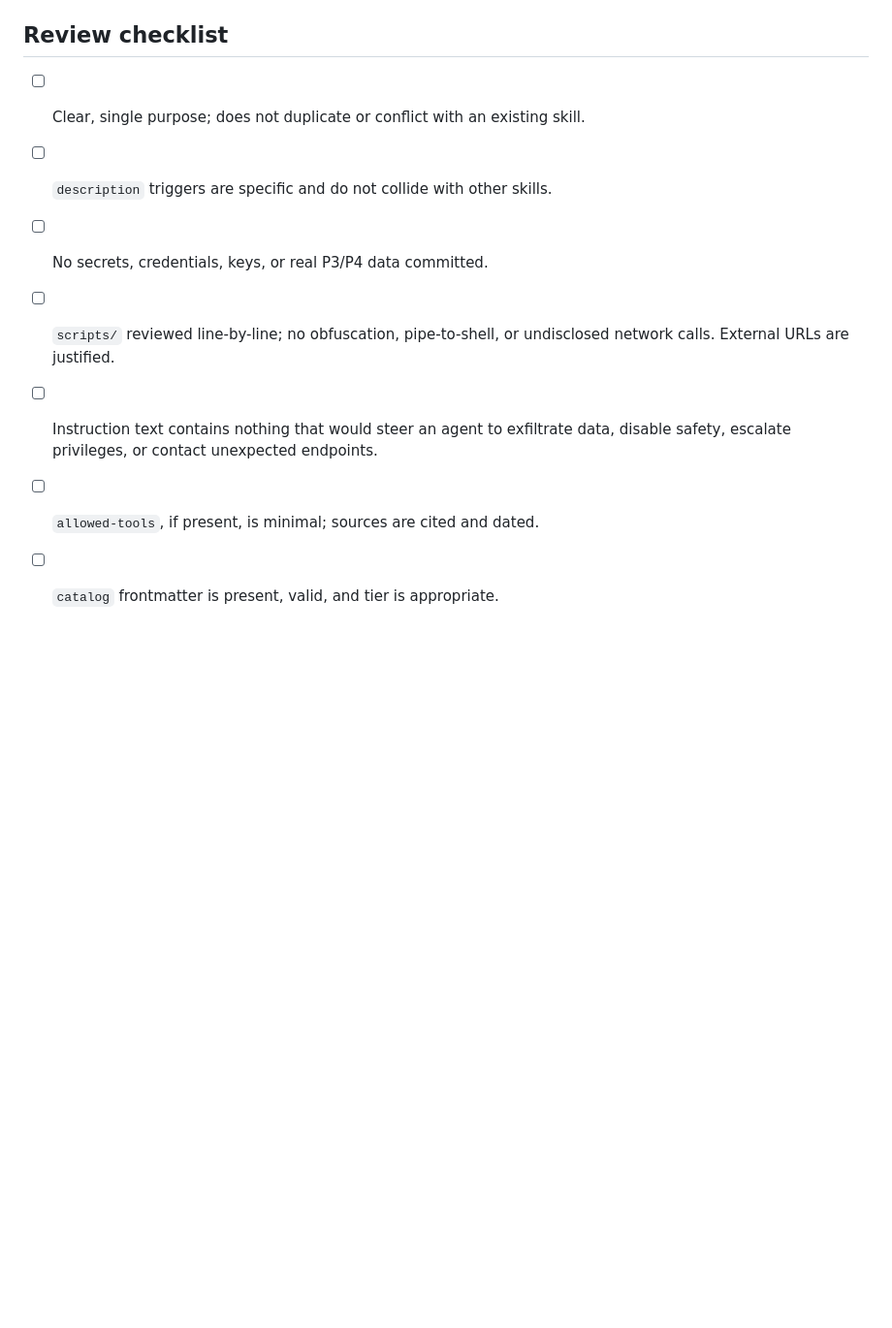
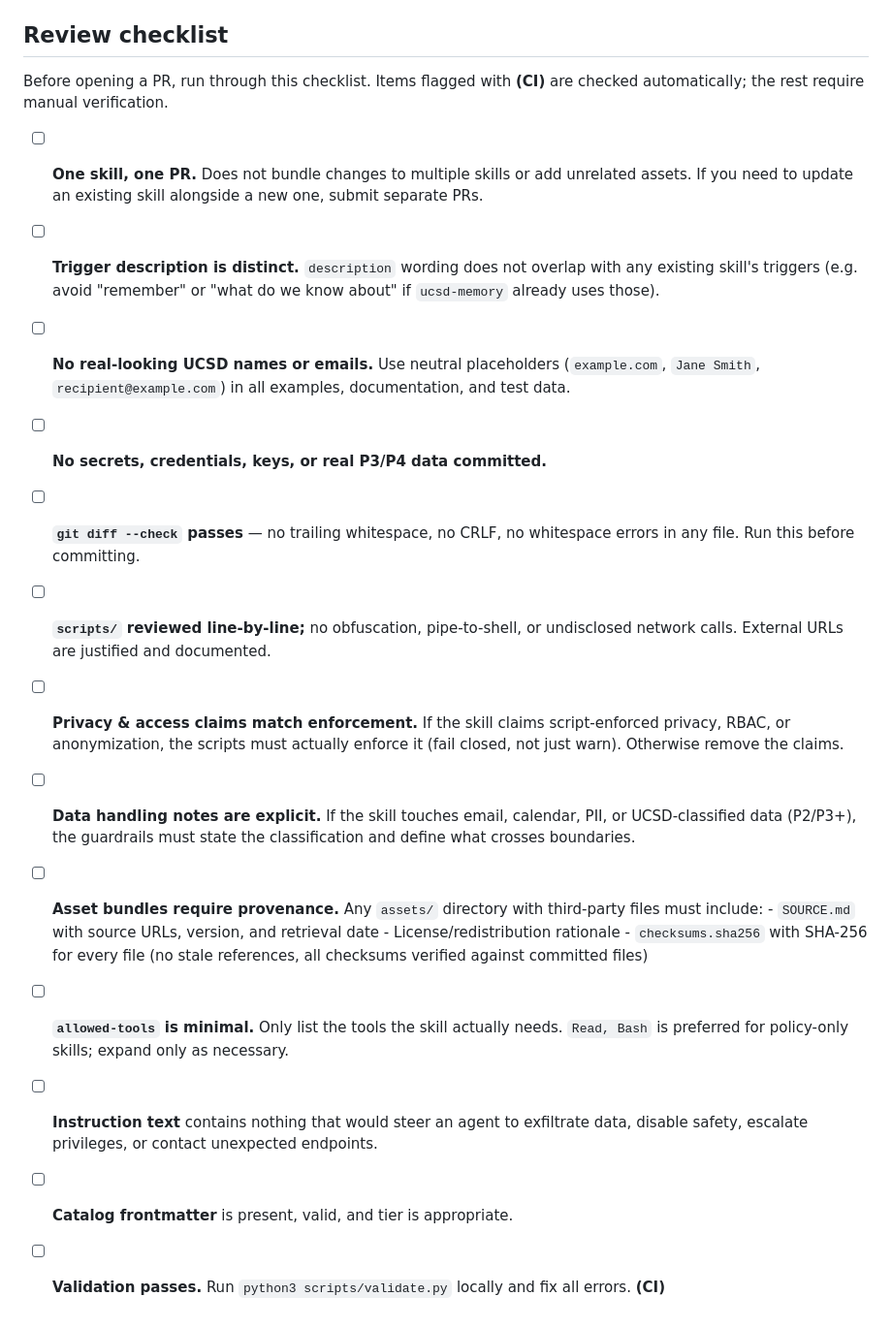
Before and after one commit to bpollak/UCSD-Skills-Library, a Markdown page: CONTRIBUTING.md, the part around the change. Shown at 97% size. Drawn GitHub-style; blank space fills up the shorter version.

Commit message:
docs: add detailed PR review checklist and PR template (#20)
Co-authored-by: Brett Pollak <bpollak@ucsd.edu>

```diff
--- a/CONTRIBUTING.md
+++ b/CONTRIBUTING.md
@@ -79,12 +79,41 @@ requesting review.
 
 ## Review checklist
 
-- [ ] Clear, single purpose; does not duplicate or conflict with an existing skill.
-- [ ] `description` triggers are specific and do not collide with other skills.
-- [ ] No secrets, credentials, keys, or real P3/P4 data committed.
-- [ ] `scripts/` reviewed line-by-line; no obfuscation, pipe-to-shell, or undisclosed
-      network calls. External URLs are justified.
-- [ ] Instruction text contains nothing that would steer an agent to exfiltrate data,
-      disable safety, escalate privileges, or contact unexpected endpoints.
-- [ ] `allowed-tools`, if present, is minimal; sources are cited and dated.
-- [ ] `catalog` frontmatter is present, valid, and tier is appropriate.
+Before opening a PR, run through this checklist. Items flagged with **(CI)** are
+checked automatically; the rest require manual verification.
+
+- [ ] **One skill, one PR.** Does not bundle changes to multiple skills or add
+      unrelated assets. If you need to update an existing skill alongside a new
+      one, submit separate PRs.
+- [ ] **Trigger description is distinct.** `description` wording does not overlap
+      with any existing skill's triggers (e.g. avoid "remember" or "what do we
+      know about" if `ucsd-memory` already uses those).
+- [ ] **No real-looking UCSD names or emails.** Use neutral placeholders
+      (`example.com`, `Jane Smith`, `recipient@example.com`) in all examples,
+      documentation, and test data.
+- [ ] **No secrets, credentials, keys, or real P3/P4 data committed.**
+- [ ] **`git diff --check` passes** — no trailing whitespace, no CRLF, no
+      whitespace errors in any file. Run this before committing.
+- [ ] **`scripts/` reviewed line-by-line;** no obfuscation, pipe-to-shell, or
+      undisclosed network calls. External URLs are justified and documented.
+- [ ] **Privacy & access claims match enforcement.** If the skill claims
+      script-enforced privacy, RBAC, or anonymization, the scripts must actually
+      enforce it (fail closed, not just warn). Otherwise remove the claims.
+- [ ] **Data handling notes are explicit.** If the skill touches email, calendar,
+      PII, or UCSD-classified data (P2/P3+), the guardrails must state the
+      classification and define what crosses boundaries.
+- [ ] **Asset bundles require provenance.** Any `assets/` directory with
+      third-party files must include:
+      - `SOURCE.md` with source URLs, version, and retrieval date
+      - License/redistribution rationale
+      - `checksums.sha256` with SHA-256 for every file (no stale references,
+        all checksums verified against committed files)
+- [ ] **`allowed-tools` is minimal.** Only list the tools the skill actually
+      needs. `Read, Bash` is preferred for policy-only skills; expand only as
+      necessary.
+- [ ] **Instruction text** contains nothing that would steer an agent to
+      exfiltrate data, disable safety, escalate privileges, or contact
+      unexpected endpoints.
+- [ ] **Catalog frontmatter** is present, valid, and tier is appropriate.
+- [ ] **Validation passes.** Run `python3 scripts/validate.py` locally and fix
+      all errors. **(CI)**
```
Also changed, not shown: .github/PULL_REQUEST_TEMPLATE.md (added, +19 -0 lines).
